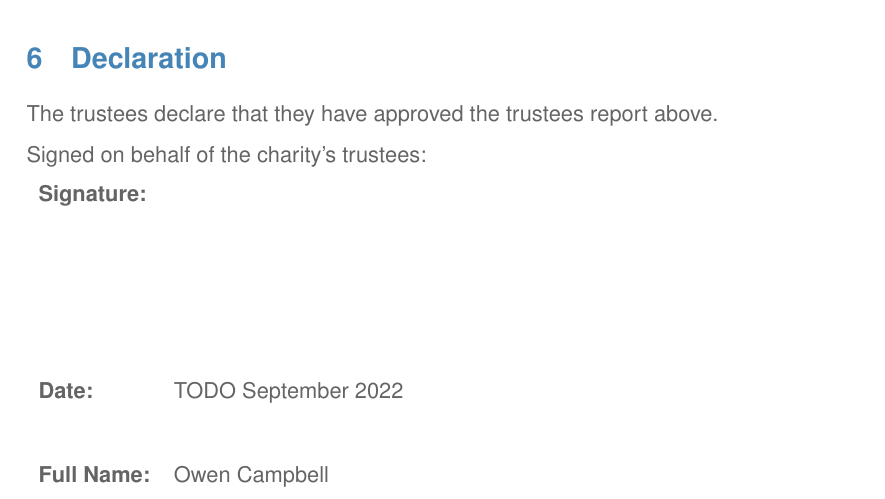
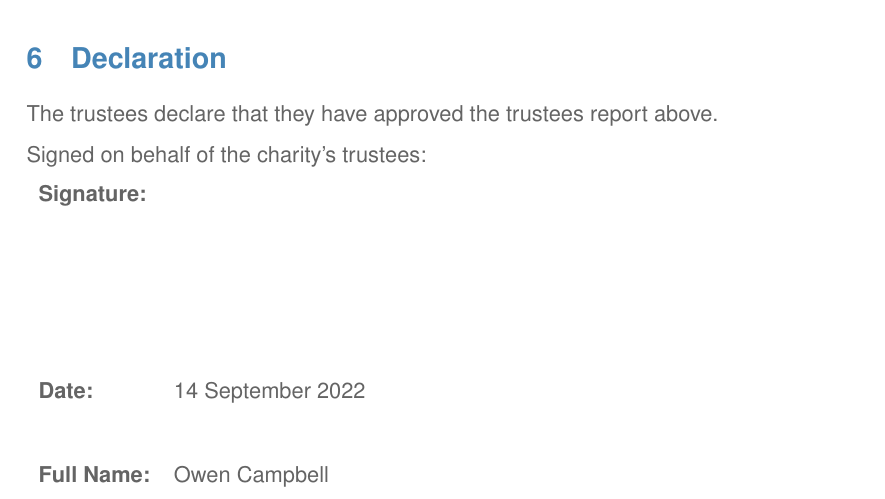
Before and after one commit to UKPythonAssociation/trustees-annual-report, a LaTeX document (source/2022.tex): part of page 3 of 3, cut so that both start at the same text. Compiled offline with pdfLaTeX.

Commit message:
Add signature date

```diff
--- a/source/2022.tex
+++ b/source/2022.tex
@@ -88,7 +88,7 @@ Signed on behalf of the charity's trustees:
 
 \begin{tabular}{l l}
 	\textbf{Signature:}\vspace{3cm}                       \\
-	\textbf{Date:}      & TODO September 2022\vspace{1cm} \\
+	\textbf{Date:}      & 14 September 2022\vspace{1cm} \\
 	\textbf{Full Name:} & Owen Campbell                   \\
 \end{tabular}
 
```
